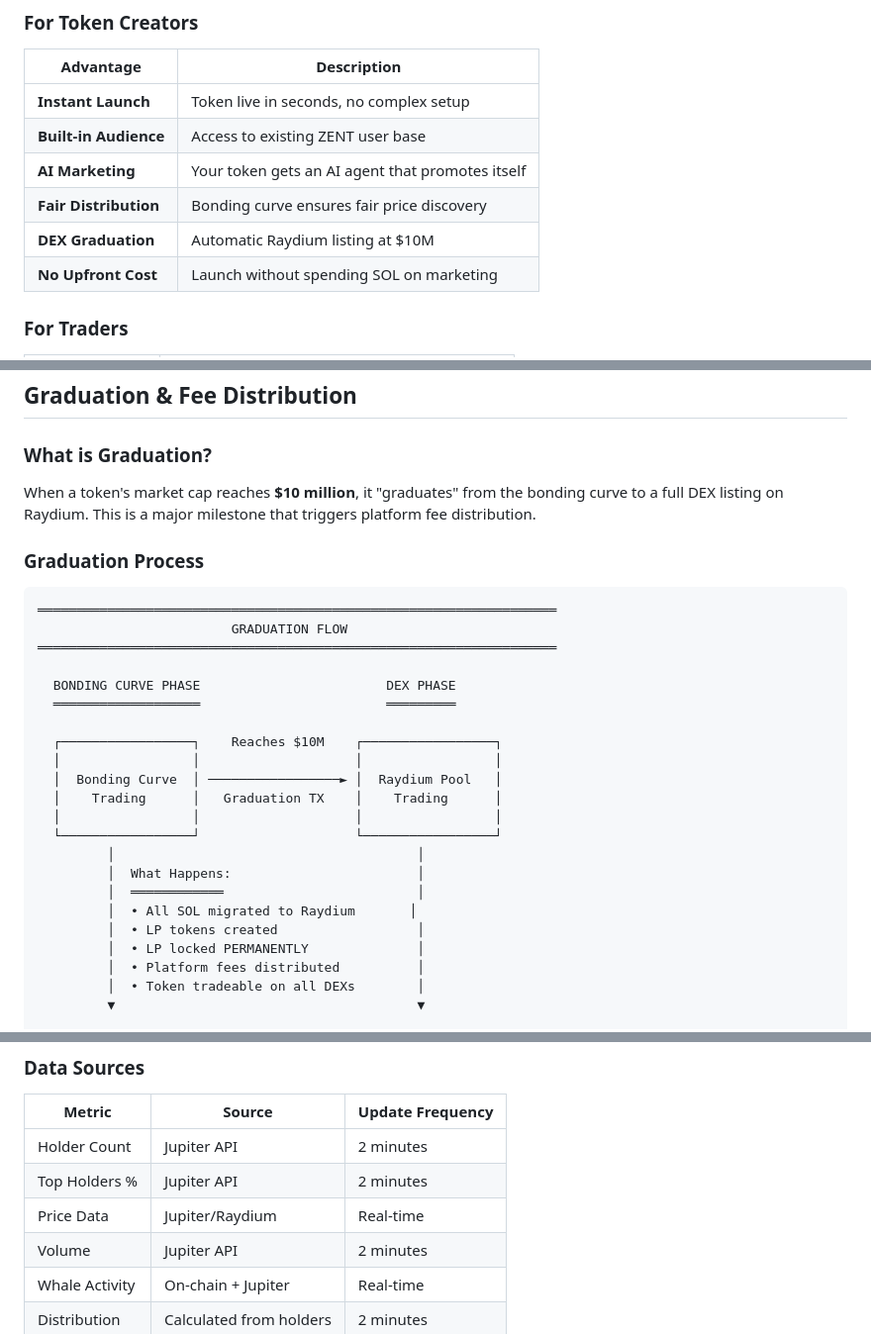
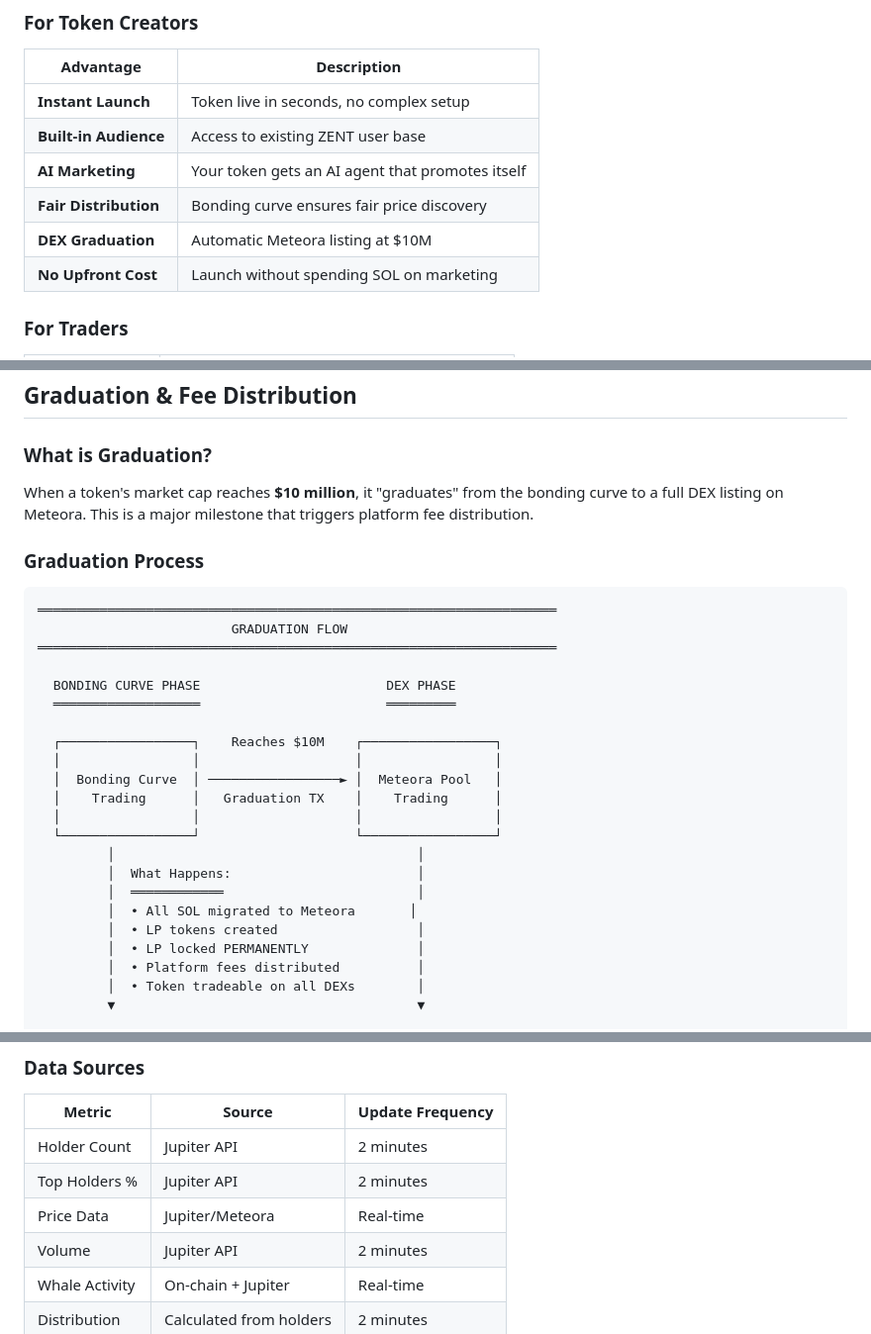
Before and after one commit to zentspy/ZENTSPY, a Markdown page: README.MD, 3 parts joined by grey strips. Shown at 99% size. GitHub-like rendering.

```diff
--- a/README.MD
+++ b/README.MD
@@ -94,7 +94,7 @@ ZENT Agentic Launchpad is a next-generation token launch platform built on Solan
 | **Built-in Audience** | Access to existing ZENT user base |
 | **AI Marketing** | Your token gets an AI agent that promotes itself |
 | **Fair Distribution** | Bonding curve ensures fair price discovery |
-| **DEX Graduation** | Automatic Raydium listing at $10M |
+| **DEX Graduation** | Automatic Meteora listing at $10M |
 | **No Upfront Cost** | Launch without spending SOL on marketing |
 
 ### For Traders
@@ -276,7 +276,7 @@ Price decreases for next seller
 
 ### What is Graduation?
 
-When a token's market cap reaches **$10 million**, it "graduates" from the bonding curve to a full DEX listing on Raydium. This is a major milestone that triggers platform fee distribution.
+When a token's market cap reaches **$10 million**, it "graduates" from the bonding curve to a full DEX listing on Meteora. This is a major milestone that triggers platform fee distribution.
 
 ### Graduation Process
 
@@ -290,14 +290,14 @@ When a token's market cap reaches **$10 million**, it "graduates" from the bondi
 
   ┌─────────────────┐    Reaches $10M    ┌─────────────────┐
   │                 │                    │                 │
-  │  Bonding Curve  │ ─────────────────► │  Raydium Pool   │
+  │  Bonding Curve  │ ─────────────────► │  Meteora Pool   │
   │    Trading      │   Graduation TX    │    Trading      │
   │                 │                    │                 │
   └─────────────────┘                    └─────────────────┘
          │                                       │
          │  What Happens:                        │
          │  ════════════                         │
-         │  • All SOL migrated to Raydium       │
+         │  • All SOL migrated to Meteora       │
          │  • LP tokens created                  │
          │  • LP locked PERMANENTLY              │
          │  • Platform fees distributed          │
@@ -850,7 +850,7 @@ Every token page displays comprehensive analytics powered by Jupiter API and on-
 |--------|--------|------------------|
 | Holder Count | Jupiter API | 2 minutes |
 | Top Holders % | Jupiter API | 2 minutes |
-| Price Data | Jupiter/Raydium | Real-time |
+| Price Data | Jupiter/Meteora | Real-time |
 | Volume | Jupiter API | 2 minutes |
 | Whale Activity | On-chain + Jupiter | Real-time |
 | Distribution | Calculated from holders | 2 minutes |
```
Also changed, not shown: other parts of README.MD (+1 -1 lines).
